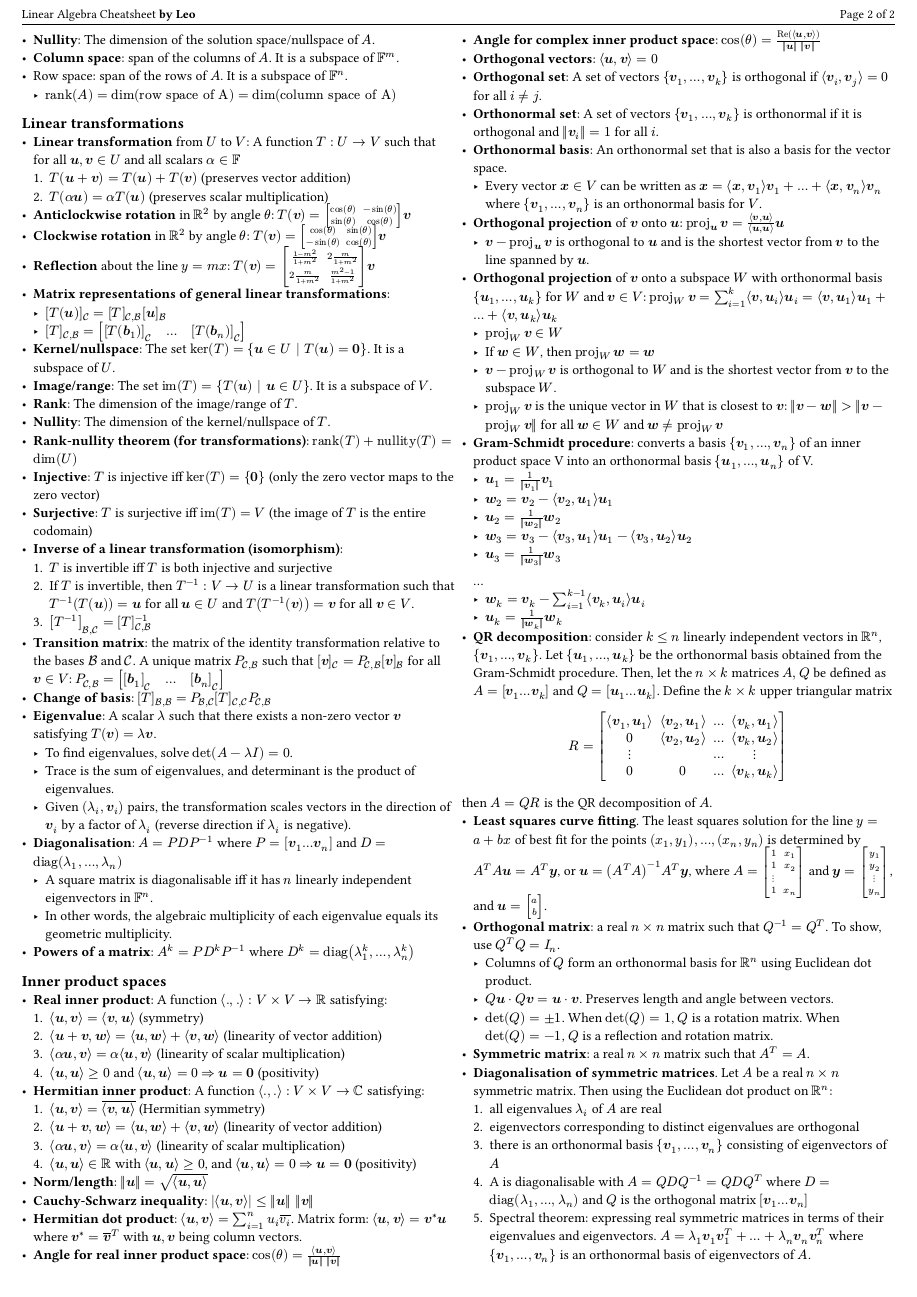
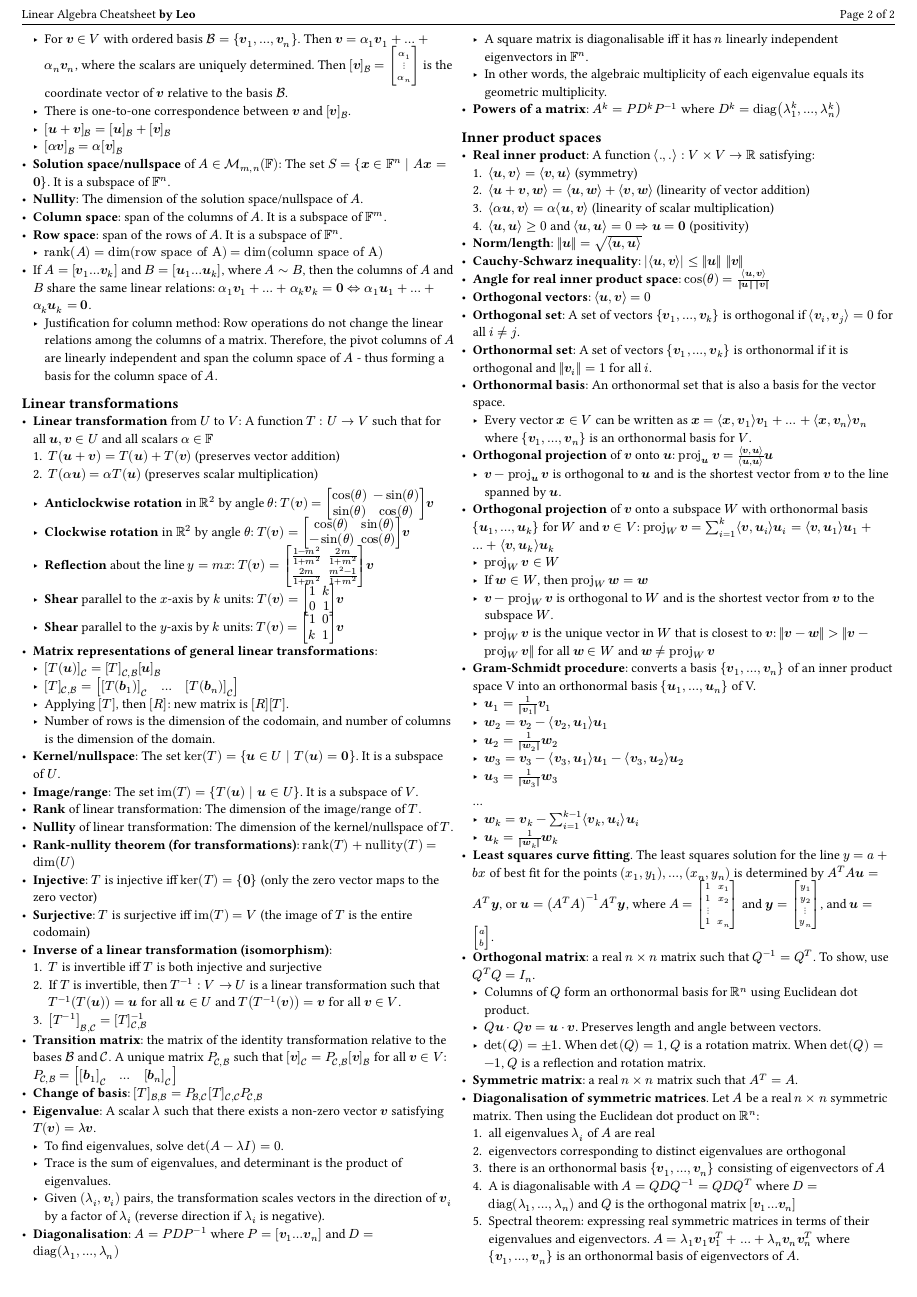
Before and after one commit to heheleo/cheatsheets, a Typst document (linear_algebra/exam_cheatsheet.typ): page 2 of 2. The pictures show the PDF file linear_algebra/exam_cheatsheet.pdf that the author committed with the source.

Commit message:
feat(la): remove redundant topics, and final polish

```diff
--- a/linear_algebra/exam_cheatsheet.typ
+++ b/linear_algebra/exam_cheatsheet.typ
@@ -102,7 +112,7 @@
 - *Linear combination of vectors*: $sum_(i=1)^k alpha_i bold(v)_i$
 - *Span*: The set of all linear combinations of the vectors $bold(v)_1, ..., bold(v)_k$, denoted $span\{bold(v)_1, ..., bold(v)_k\}$
   - The span is a subspace of $V$.
-  - Span always contains the zero vector
+  - Span always contains the zero vector $bold(0)$
   - *Finding span*: If $A = [bold(v)_1 dots bold(v)_k]$, then $bold(v)_1,...,bold(v)_k$ span $FF^n$ $<=>$ $[A | bold(w)]$ is consistent for all $bold(w) in FF^n$ $<=>$ $rank(A) = n$.
 - *Linear dependence and independence*:
   - *Linearly dependent*: A set of vectors $\{bold(v)_1, ..., bold(v)_k\}$ is linearly dependent if there exist scalars $alpha_1, ..., alpha_k$, not all zero, such that $sum_(i=1)^k alpha_i bold(v)_i = bold(0)$.
@@ -122,14 +132,12 @@
 - *Solution space/nullspace* of $A in cal(M)_(m,n)(FF)$: The set $S = \{ bold(x) in FF^n | A bold(x) = bold(0) \}$. It is a subspace of $FF^n$.
 - *Nullity*: The dimension of the solution space/nullspace of $A$.
 - *Column space*: span of the columns of $A$. It is a subspace of $FF^m$.
-- Row space: span of the rows of $A$. It is a subspace of $FF^n$.
+- *Row space*: span of the rows of $A$. It is a subspace of $FF^n$.
   - $rank(A) = dim("row space of A") = dim("column space of A")$
-
+- If $A = [bold(v)_1 ... bold(v)_k]$ and $B = [bold(u)_1 ... bold(u)_k]$, where $A ~ B$, then the columns of $A$ and $B$ share the same linear relations: $alpha_1 bold(v)_1 + ... + alpha_k bold(v)_k = bold(0) <=> alpha_1 bold(u)_1 + ... + alpha_k bold(u)_k = bold(0)$.
+  - Justification for column method: Row operations do not change the linear relations among the columns of a matrix. Therefore, the pivot columns of $A$ are linearly independent and span the column space of $A$ - thus forming a basis for the column space of $A$.
 = Linear transformations
 
 - *Linear transformation* from $U$ to $V$: A function $T: U -> V$ such that for all $bold(u), bold(v) in U$ and all scalars $alpha in FF$
   + $T(bold(u) + bold(v)) = T(bold(u)) + T(bold(v))$ (preserves vector addition)
   + $T(alpha bold(u)) = alpha T(bold(u))$ (preserves scalar multiplication)
-- *Anticlockwise rotation* in $RR^2$ by angle $theta$: $T(bold(v)) = mat(delim: "[", cos(theta), -sin(theta); sin(theta), cos(theta)) bold(v)$
-- *Clockwise rotation* in $RR^2$ by angle $theta$: $T(bold(v)) = mat(delim: "[", cos(theta), sin(theta); -sin(theta), cos(theta)) bold(v)$
-- *Reflection* about the line $y = m x$: $T(bold(v)) = mat(delim: "[", (1 - m^2)/(1 + m^2), 2 m/(1 + m^2); 2 m/(1 + m^2), (m^2 - 1)/(1 + m^2)) bold(v)$
@@ -136,10 +149,12 @@
 - *Matrix representations of general linear transformations*:
   - $[T(bold(u))]_cal(C) = [T]_(cal(C), cal(B)) [bold(u)]_cal(B)$
   - $[T]_(cal(C), cal(B)) = [ [T(bold(b)_1)]_cal(C) quad ... quad [T(bold(b)_n)]_cal(C) ]$
+  - Applying $[T]$, then $[R]$: new matrix is $[R][T]$.
+  - Number of rows is the dimension of the codomain, and number of columns is the dimension of the domain.
 - *Kernel/nullspace*: The set $ker(T) = \{bold(u) in U | T(bold(u)) = bold(0)\}$. It is a subspace of $U$.
 - *Image/range*: The set $im(T) = \{T(bold(u)) | bold(u) in U\}$. It is a subspace of $V$.
-- *Rank*: The dimension of the image/range of $T$.
-- *Nullity*: The dimension of the kernel/nullspace of $T$.
+- *Rank* of linear transformation: The dimension of the image/range of $T$.
+- *Nullity* of linear transformation: The dimension of the kernel/nullspace of $T$.
 - *Rank-nullity theorem (for transformations)*: $rank(T) + nullity(T) = dim(U)$
 - *Injective*: $T$ is injective iff $ker(T) = \{bold(0)\}$ (only the zero vector maps to the zero vector)
 - *Surjective*: $T$ is surjective iff $im(T) = V$ (the image of $T$ is the entire codomain)
@@ -159,9 +174,8 @@
 - *Powers of a matrix*: $A^k = P D^k P^(-1)$ where $D^k = diag(lambda_1^k, ..., lambda_n^k)$
 
 = Inner product spaces
-- *Real inner product*: A function $ip(.,.): V times V -> RR$ satisfying:
+- *Real inner product*: A function $ip(., .): V times V -> RR$ satisfying:
   1. $ip(bold(u), bold(v)) = ip(bold(v), bold(u))$ (symmetry)
   2. $ip(bold(u) + bold(v), bold(w)) = ip(bold(u), bold(w)) + ip(bold(v), bold(w))$ (linearity of vector addition)
   3. $ip(alpha bold(u), bold(v)) = alpha ip(bold(u), bold(v))$ (linearity of scalar multiplication)
   4. $ip(bold(u), bold(u)) >= 0$ and $ip(bold(u), bold(u)) = 0$ $=>$ $bold(u) = bold(0)$ (positivity)
-- *Hermitian inner product*: A function $ip(.,.): V times V -> CC$ satisfying:
@@ -195,17 +210,17 @@
   ...
   - $bold(w)_k = bold(v)_k - sum_(i=1)^(k-1) ip(bold(v)_k, bold(u)_i) bold(u)_i$
   - $bold(u)_k = 1/(||bold(w)_k||) bold(w)_k$
-- *QR decomposition*: consider $k <= n$ linearly independent vectors in $RR^n$, $\{bold(v)_1, ..., bold(v)_k\}$. Let $\{bold(u)_1, ..., bold(u)_k\}$ be the orthonormal basis obtained from the Gram-Schmidt procedure. Then, let the $n times k$ matrices $A,Q$ be defined as $A = [bold(v)_1 ... bold(v)_k]$ and $Q = [bold(u)_1 ... bold(u)_k]$. Define the $k times k$ upper triangular matrix
-$
-  R = mat(
-    delim: "[",
-    ip(bold(v)_1, bold(u)_1), ip(bold(v)_2, bold(u)_1), ..., ip(bold(v)_k, bold(u)_1);
-    0, ip(bold(v)_2, bold(u)_2), ..., ip(bold(v)_k, bold(u)_2);
-    dots.v, , ..., dots.v;
-    0, 0, ..., ip(bold(v)_k, bold(u)_k)
-  )
-$
-then $A = Q R$ is the QR decomposition of $A$.
+// - *QR decomposition*: consider $k <= n$ linearly independent vectors in $RR^n$, $\{bold(v)_1, ..., bold(v)_k\}$. Let $\{bold(u)_1, ..., bold(u)_k\}$ be the orthonormal basis obtained from the Gram-Schmidt procedure. Then, let the $n times k$ matrices $A,Q$ be defined as $A = [bold(v)_1 ... bold(v)_k]$ and $Q = [bold(u)_1 ... bold(u)_k]$. Define the $k times k$ upper triangular matrix
+// $
+//   R = mat(
+//     delim: "[",
+//     ip(bold(v)_1, bold(u)_1), ip(bold(v)_2, bold(u)_1), ..., ip(bold(v)_k, bold(u)_1);
+//     0, ip(bold(v)_2, bold(u)_2), ..., ip(bold(v)_k, bold(u)_2);
+//     dots.v, , ..., dots.v;
+//     0, 0, ..., ip(bold(v)_k, bold(u)_k)
+//   )
+// $
+// then $A = Q R$ is the QR decomposition of $A$.
 - *Least squares curve fitting*. The least squares solution for the line $y = a+b x$ of best fit for the points $(x_1, y_1), ..., (x_n, y_n)$ is determined by $A^T A bold(u) = A^T bold(y)$, or $bold(u) = (A^T A)^(-1) A^T bold(y)$, where $A = mat(delim: "[", 1, x_1; 1, x_2; dots.v; 1, x_n)$ and $bold(y) = mat(delim: "[", y_1; y_2; dots.v; y_n)$, and $bold(u) = mat(delim: "[", a; b)$.
 - *Orthogonal matrix*: a real $n times n$ matrix such that $Q^(-1) = Q^T$. To show, use $Q^T Q = I_n$.
   - Columns of $Q$ form an orthonormal basis for $RR^n$ using Euclidean dot product.
```
Also changed, not shown: linear_algebra/exam_cheatsheet.pdf, linear_algebra/exam_cheatsheet.typ (32 more changed lines).
